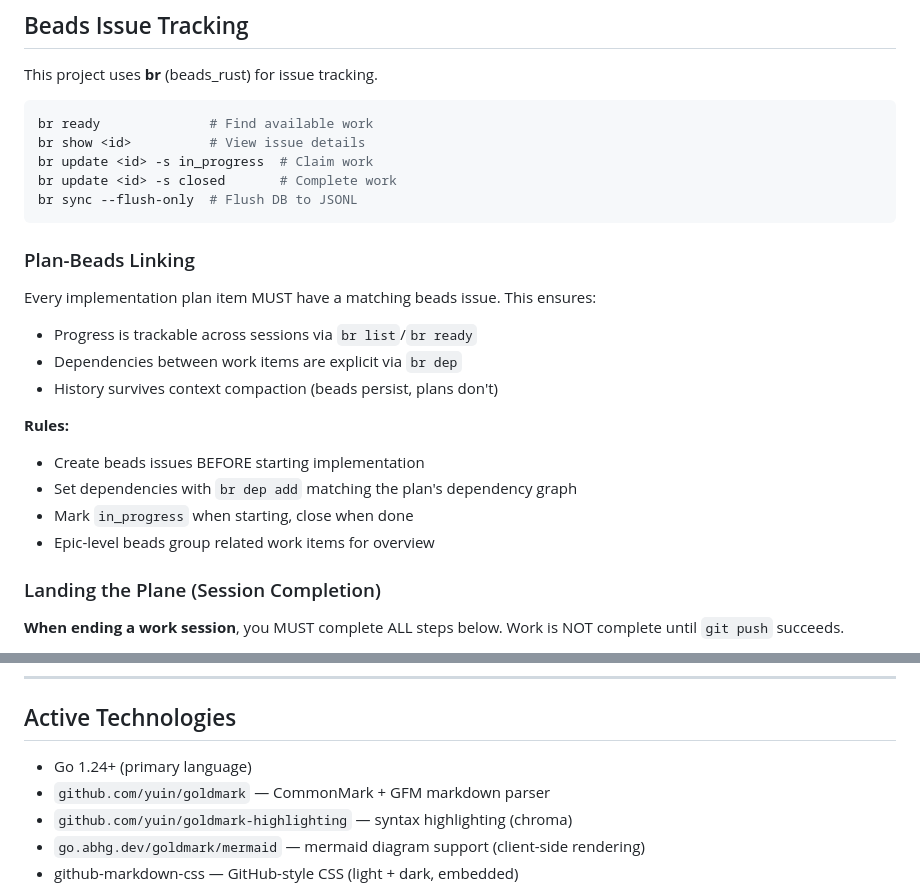
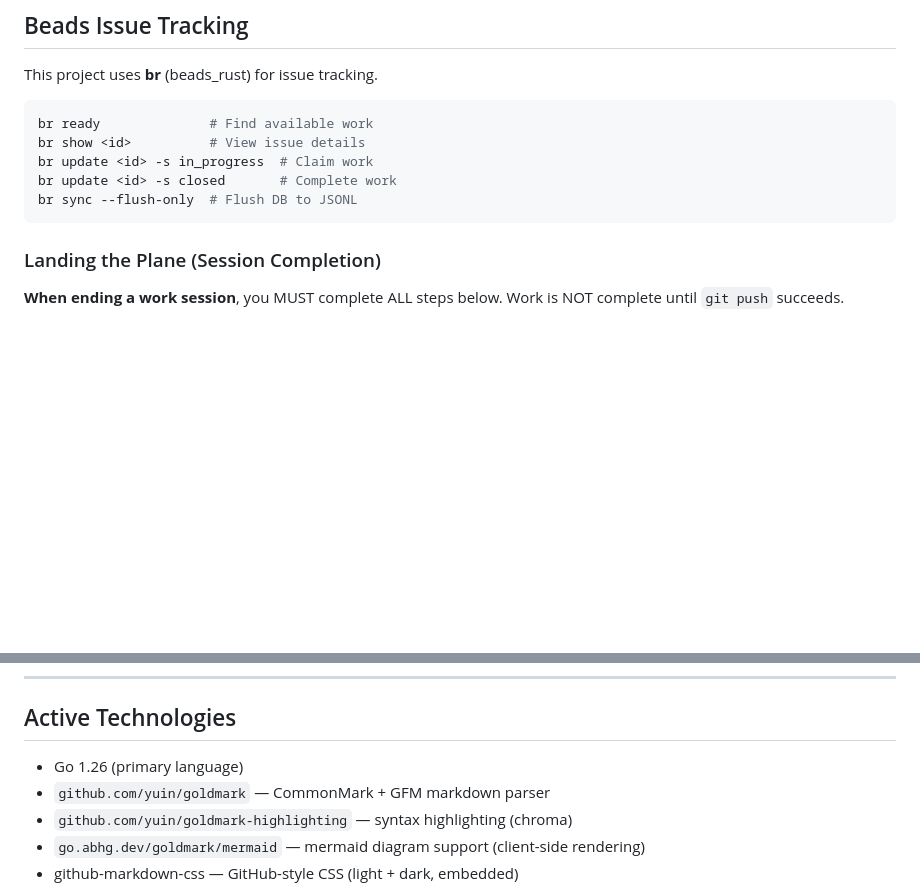
Before and after one commit to air-gapped/cooked, a Markdown page: CLAUDE.md, 2 parts joined by grey strips. GitHub-like rendering; blank space fills up the shorter version.

Commit message:
experiment: fix Go version 1.24→1.26, remove overly prescriptive Plan-Beads Linking

````diff
--- a/CLAUDE.md
+++ b/CLAUDE.md
@@ -13,19 +13,6 @@ br update <id> -s in_progress  # Claim work
 br update <id> -s closed       # Complete work
 br sync --flush-only  # Flush DB to JSONL
 ```
-
-### Plan-Beads Linking
-
-Every implementation plan item MUST have a matching beads issue. This ensures:
-- Progress is trackable across sessions via `br list`/`br ready`
-- Dependencies between work items are explicit via `br dep`
-- History survives context compaction (beads persist, plans don't)
-
-**Rules:**
-- Create beads issues BEFORE starting implementation
-- Set dependencies with `br dep add` matching the plan's dependency graph
-- Mark `in_progress` when starting, close when done
-- Epic-level beads group related work items for overview
 
 ### Landing the Plane (Session Completion)
 
@@ -182,7 +169,7 @@ A "fix" to a README typo is `docs:`, not `fix:`. A test-only change is `test:`,
 
 ## Active Technologies
 
-- Go 1.24+ (primary language)
+- Go 1.26 (primary language)
 - `github.com/yuin/goldmark` — CommonMark + GFM markdown parser
 - `github.com/yuin/goldmark-highlighting` — syntax highlighting (chroma)
 - `go.abhg.dev/goldmark/mermaid` — mermaid diagram support (client-side rendering)
````
